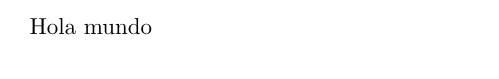
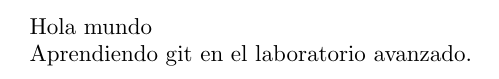
Before and after one commit to DBulnes97/Proyecto01, a LaTeX document (prueba.tex): part of the page, cut so that both start at the same text. Compiled offline with pdfLaTeX.

Commit message:
Se agregó una linea extra

```diff
--- a/prueba.tex
+++ b/prueba.tex
@@ -4,6 +4,7 @@
 
 Hola mundo
 
+Aprendiendo git en el laboratorio avanzado.
 
 
 
```
